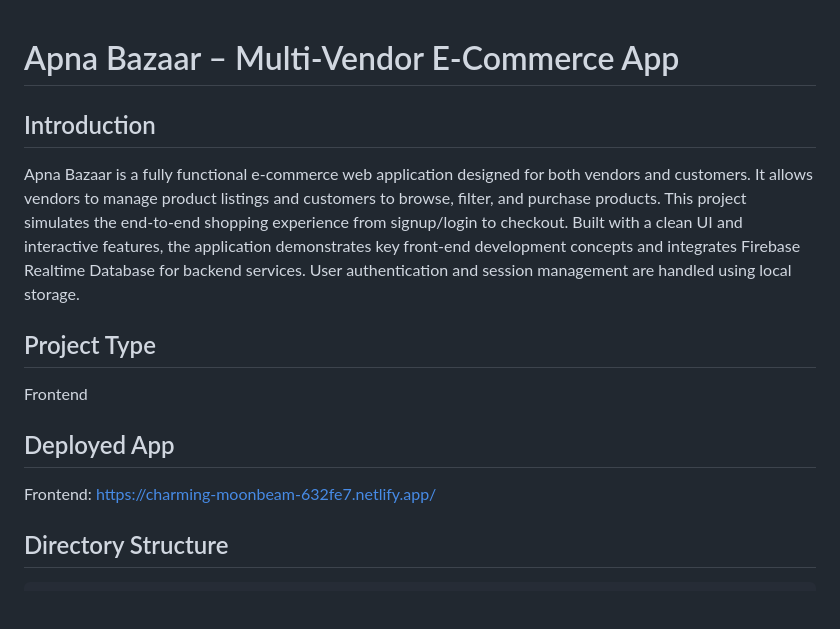
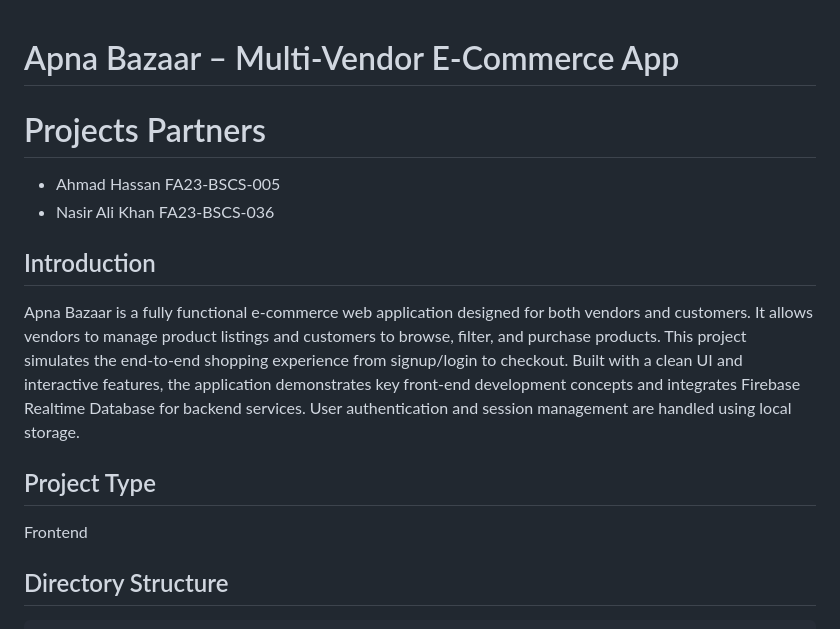
Before and after one commit to AhmadHassanX/Apna-Bazaar-, a Markdown page: README.md, the part around one of its changes. Rendered like a GitHub page; blank space fills up the shorter version.

````diff
--- a/README.md
+++ b/README.md
@@ -1,4 +1,8 @@
 # Apna Bazaar – Multi-Vendor E-Commerce App
+
+# Projects Partners
+- Ahmad Hassan FA23-BSCS-005
+- Nasir Ali Khan FA23-BSCS-036
 
 ## Introduction
 Apna Bazaar is a fully functional e-commerce web application designed for both vendors and customers. It allows vendors to manage product listings and customers to browse, filter, and purchase products. This project simulates the end-to-end shopping experience from signup/login to checkout. Built with a clean UI and interactive features, the application demonstrates key front-end development concepts and integrates Firebase Realtime Database for backend services. User authentication and session management are handled using local storage.
@@ -6,8 +10,6 @@ Apna Bazaar is a fully functional e-commerce web application designed for both v
 ## Project Type
 Frontend
 
-## Deployed App
-Frontend: https://charming-moonbeam-632fe7.netlify.app/
 
 ## Directory Structure
 ```
````
Also changed, not shown: other parts of README.md (+8 -27 lines).
